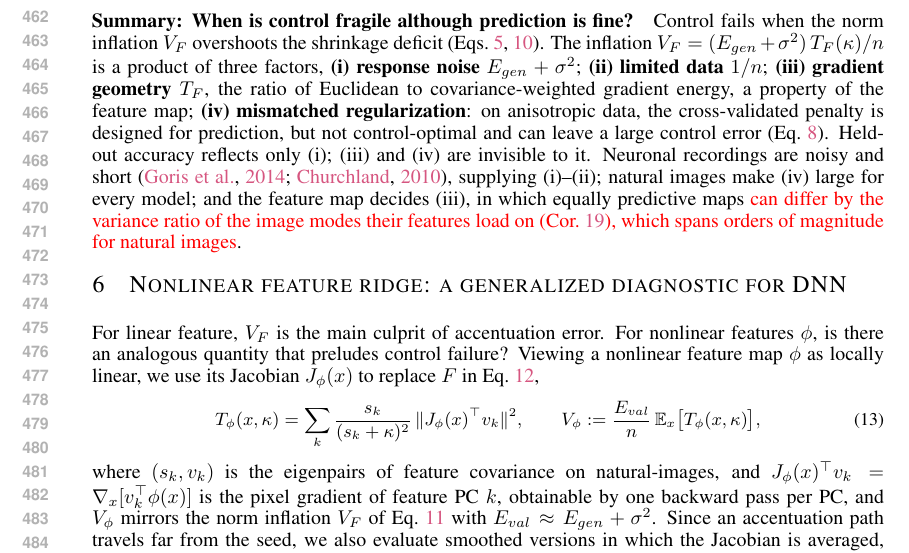
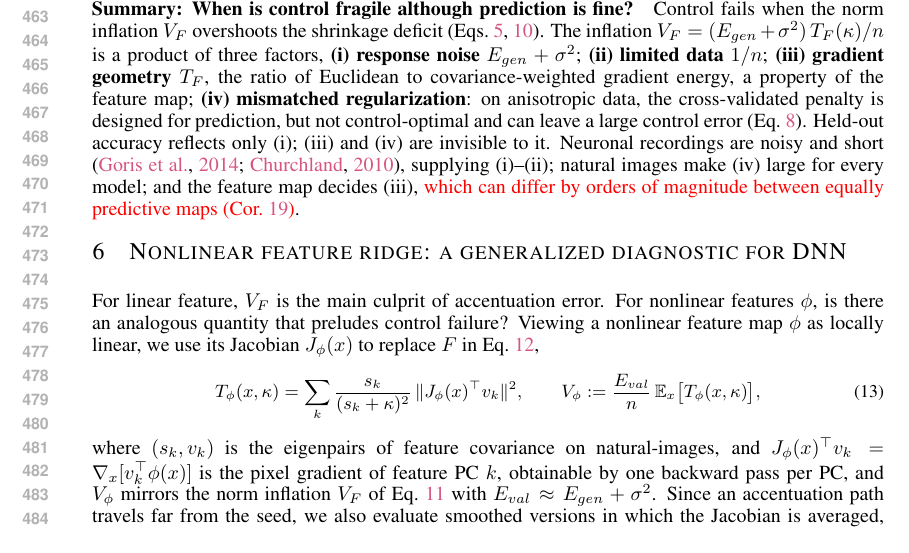
Before and after one commit to Animadversio/AccentuationPredictionRMTDissociation, a LaTeX paper (accentuation_rmt_main_compact_draft.tex, which reads main_body_compact.tex): part of page 9 of 69, cut at the place of the change. Compiled offline with pdfLaTeX.

Commit message:
Shorten the gradient-geometry clause in the main-text summary
Co-Authored-By: Claude Opus 5.5 <noreply@anthropic.com>

```diff
--- a/main_body_compact.tex
+++ b/main_body_compact.tex
@@ -405,7 +405,8 @@ The inflation $V_F=(E_{gen}+\sigma^2)\,T_F(\kappa)/n$ is a product of three fact
 \textbf{(ii) limited data} $1/n$;
 \textbf{(iii) gradient geometry} $T_F$, the ratio of Euclidean to covariance-weighted gradient energy, a property of the feature map;
 \textbf{(iv) mismatched regularization}: on anisotropic data, the cross-validated penalty is designed for prediction, but not control-optimal and can leave a large control error  (Eq.~\ref{eq:pixel-zacc-cv}).
-Held-out accuracy reflects only (i); (iii) and (iv) are invisible to it. Neuronal recordings are noisy and short \citep{goris2014partitioning,churchland2010stimulus}, supplying (i)--(ii); natural images make (iv) large for every model; and the feature map decides (iii), in which equally predictive maps \red{can differ by the variance ratio of the image modes their features load on (Cor.~\ref{cor:mr-rotation}), which spans orders of magnitude for natural images}.
+Held-out accuracy reflects only (i); (iii) and (iv) are invisible to it. Neuronal recordings are noisy and short \citep{goris2014partitioning,churchland2010stimulus}, supplying (i)--(ii); natural images make (iv) large for every model; and the feature map decides (iii), \red{which can differ by orders of magnitude between equally predictive maps (Cor.~\ref{cor:mr-rotation})}.
+% [Reviewer fix] Previous red draft: in which equally predictive maps can differ by the variance ratio of the image modes their features load on (Cor.~\ref{cor:mr-rotation}), which spans orders of magnitude for natural images.
 % [Reviewer fix] Previous ending: "...and the feature map decides (iii), in which equally predictive maps differ without bound."
 
 
```
